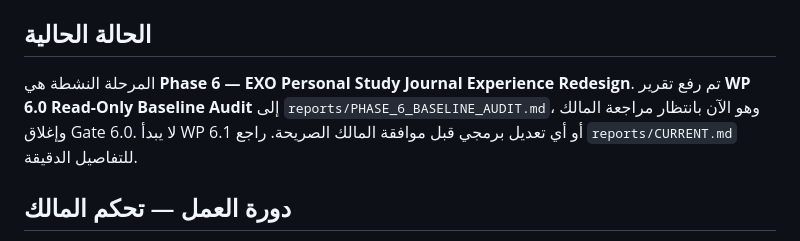
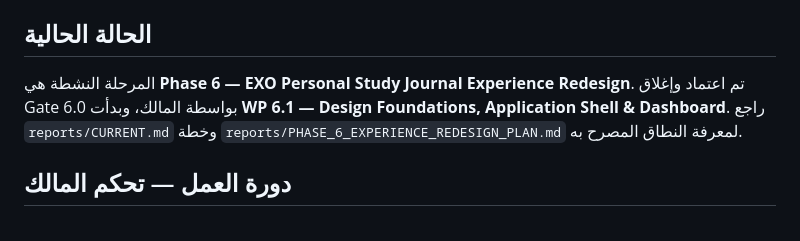
Before and after one commit to JemistryMC/study-hub, a Markdown page: README.md, the part around the change. Rendered like a GitHub page.

Commit message:
docs: reflect active WP 6.1 redesign work package

```diff
--- a/README.md
+++ b/README.md
@@ -39,7 +39,7 @@
 
 ## الحالة الحالية
 
-المرحلة النشطة هي **Phase 6 — EXO Personal Study Journal Experience Redesign**. تم رفع تقرير **WP 6.0 Read-Only Baseline Audit** إلى `reports/PHASE_6_BASELINE_AUDIT.md`، وهو الآن بانتظار مراجعة المالك وإغلاق Gate 6.0. لا يبدأ WP 6.1 أو أي تعديل برمجي قبل موافقة المالك الصريحة. راجع `reports/CURRENT.md` للتفاصيل الدقيقة.
+المرحلة النشطة هي **Phase 6 — EXO Personal Study Journal Experience Redesign**. تم اعتماد وإغلاق Gate 6.0 بواسطة المالك، وبدأت **WP 6.1 — Design Foundations, Application Shell & Dashboard**. راجع `reports/CURRENT.md` وخطة `reports/PHASE_6_EXPERIENCE_REDESIGN_PLAN.md` لمعرفة النطاق المصرح به.
 
 ## دورة العمل — تحكم المالك
 
```
